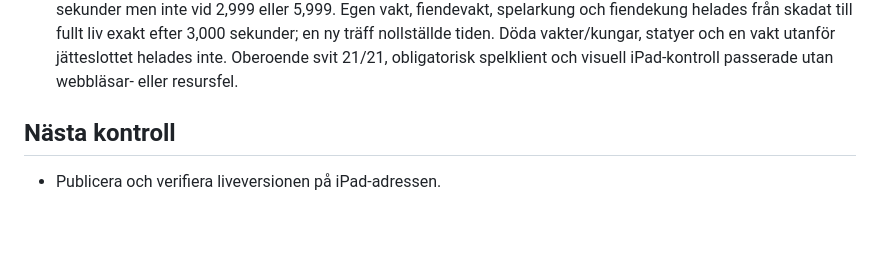
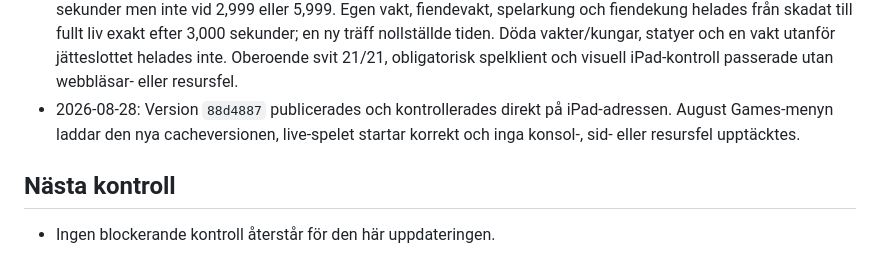
Before and after one commit to sindeed/agustgames, a Markdown page: war-of-kingdoms/progress.md, the part around the change. GitHub-like rendering; blank space fills up the shorter version.

Commit message:
Record three-second rules deployment

```diff
--- a/war-of-kingdoms/progress.md
+++ b/war-of-kingdoms/progress.md
@@ -59,7 +59,8 @@ Original prompt: Bygg War of Kingdoms som ett iPad-anpassat 3D-spel i första pe
 - 2026-08-28: Version `ec8fd30` publicerades via GitHub Pages. Den riktiga August Games-menyn, cacheversionen, spelfilerna och ett nytt tomt startläge verifierades direkt mot liveadressen utan konsol-, sid- eller resursfel.
 - 2026-08-28: Statyernas attacktid ändrades enligt nytt önskemål från 50 till exakt tre sekunder. Alla levande vanliga vakter samt spelarens och fiendens kung helas till fullt liv tre sekunder efter sin senaste skada i det övergivna slottet; en ny träff startar tiden på nytt. Statyer omfattas inte och ingen får denna heal utanför jätteslottet. Ny iPad-cacheversion är `20260828-statues-heal-3s`.
 - 2026-08-28: Exakt Chromium-QA godkänd för båda tresekundersreglerna: statyn slog vid 3,000 och 6,000 sekunder men inte vid 2,999 eller 5,999. Egen vakt, fiendevakt, spelarkung och fiendekung helades från skadat till fullt liv exakt efter 3,000 sekunder; en ny träff nollställde tiden. Döda vakter/kungar, statyer och en vakt utanför jätteslottet helades inte. Oberoende svit 21/21, obligatorisk spelklient och visuell iPad-kontroll passerade utan webbläsar- eller resursfel.
+- 2026-08-28: Version `88d4887` publicerades och kontrollerades direkt på iPad-adressen. August Games-menyn laddar den nya cacheversionen, live-spelet startar korrekt och inga konsol-, sid- eller resursfel upptäcktes.
 
 ## Nästa kontroll
 
-- Publicera och verifiera liveversionen på iPad-adressen.
+- Ingen blockerande kontroll återstår för den här uppdateringen.
```
